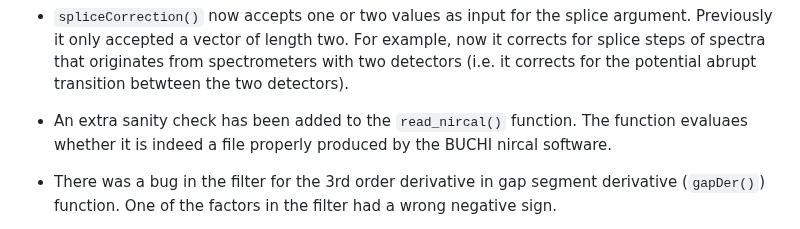
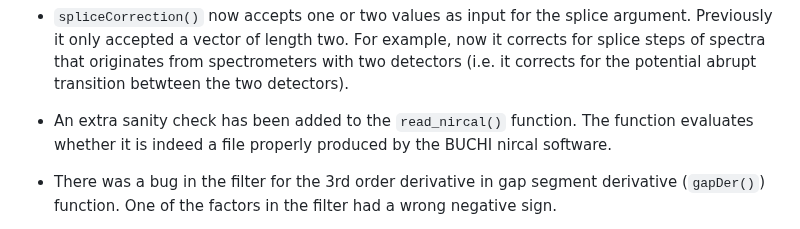
Before and after one commit to l-ramirez-lopez/prospectr, a Markdown page: NEWS.md, the part around the change. Drawn GitHub-style.

Commit message:
Update NEWS.md
Co-authored-by: Copilot <175728472+Copilot@users.noreply.github.com>

```diff
--- a/NEWS.md
+++ b/NEWS.md
@@ -123,7 +123,7 @@ with two detectors (i.e. it corrects for the potential abrupt transition
 betwteen the two detectors).
 
 * An extra sanity check has been added to the ``read_nircal()`` function. The
-function evaluaes whether it is indeed a file properly produced by the BUCHI
+function evaluates whether it is indeed a file properly produced by the BUCHI
 nircal software.
 
 * There was a bug in the filter for the 3rd order derivative in gap segment
```
